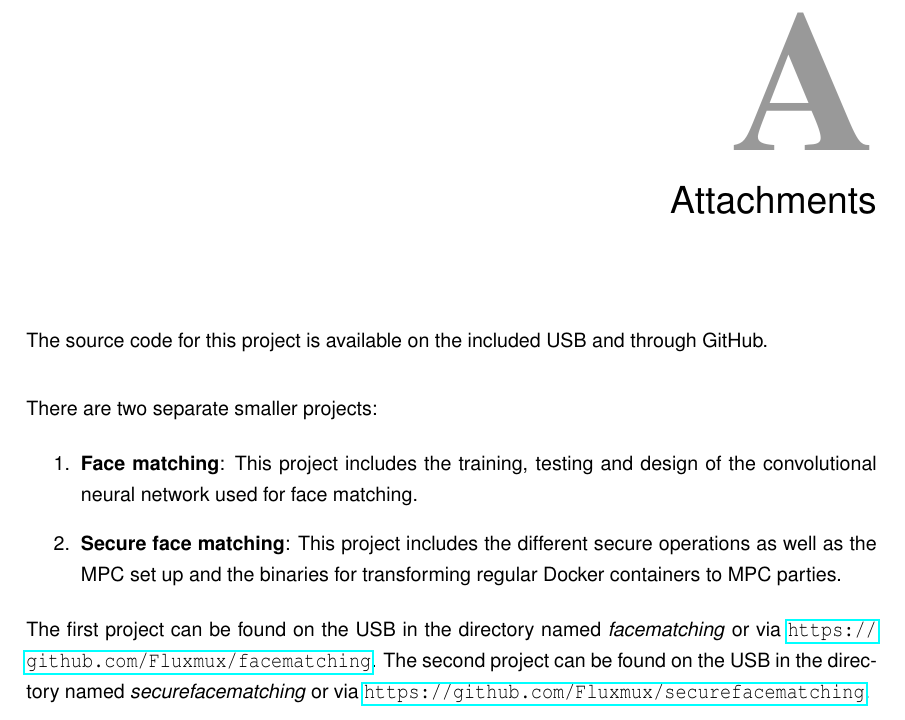
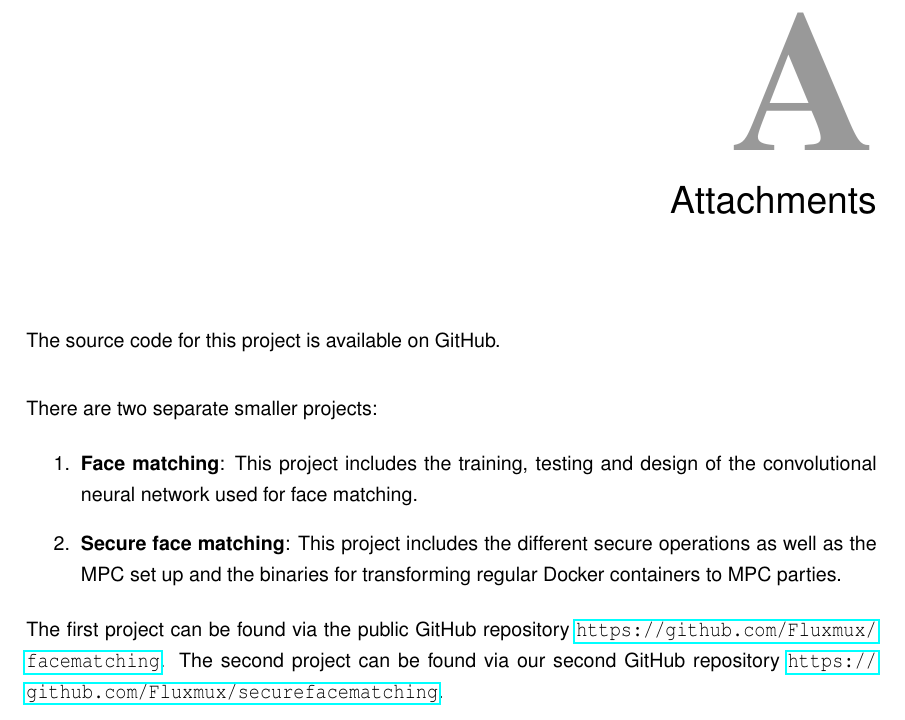
Before and after one commit to Fluxmux/master-thesis, a LaTeX thesis (thesis.tex, which reads appendix.tex): part of page 78 of 79, cut so that both start at the same text. Compiled offline with pdfLaTeX.

Commit message:
Removed mentions of usb

```diff
--- a/appendix.tex
+++ b/appendix.tex
@@ -1,5 +1,5 @@
 \chapter{Attachments}
-The source code for this project is available on the included USB and through GitHub.\\
+The source code for this project is available on GitHub.\\
 
 There are two separate smaller projects:
 \begin{enumerate}
@@ -7,4 +7,4 @@ There are two separate smaller projects:
   \item \textbf{Secure face matching}: This project includes the different secure operations as well as the MPC set up and the binaries for transforming regular Docker containers to MPC parties.
 \end{enumerate}
 
-The first project can be found on the USB in the directory named \textit{facematching} or via \url{https://github.com/Fluxmux/facematching}. The second project can be found on the USB in the directory named \textit{securefacematching} or via \url{https://github.com/Fluxmux/securefacematching}.
+The first project can be found via the public GitHub repository \url{https://github.com/Fluxmux/facematching}. The second project can be found via our second GitHub repository \url{https://github.com/Fluxmux/securefacematching}.
```
